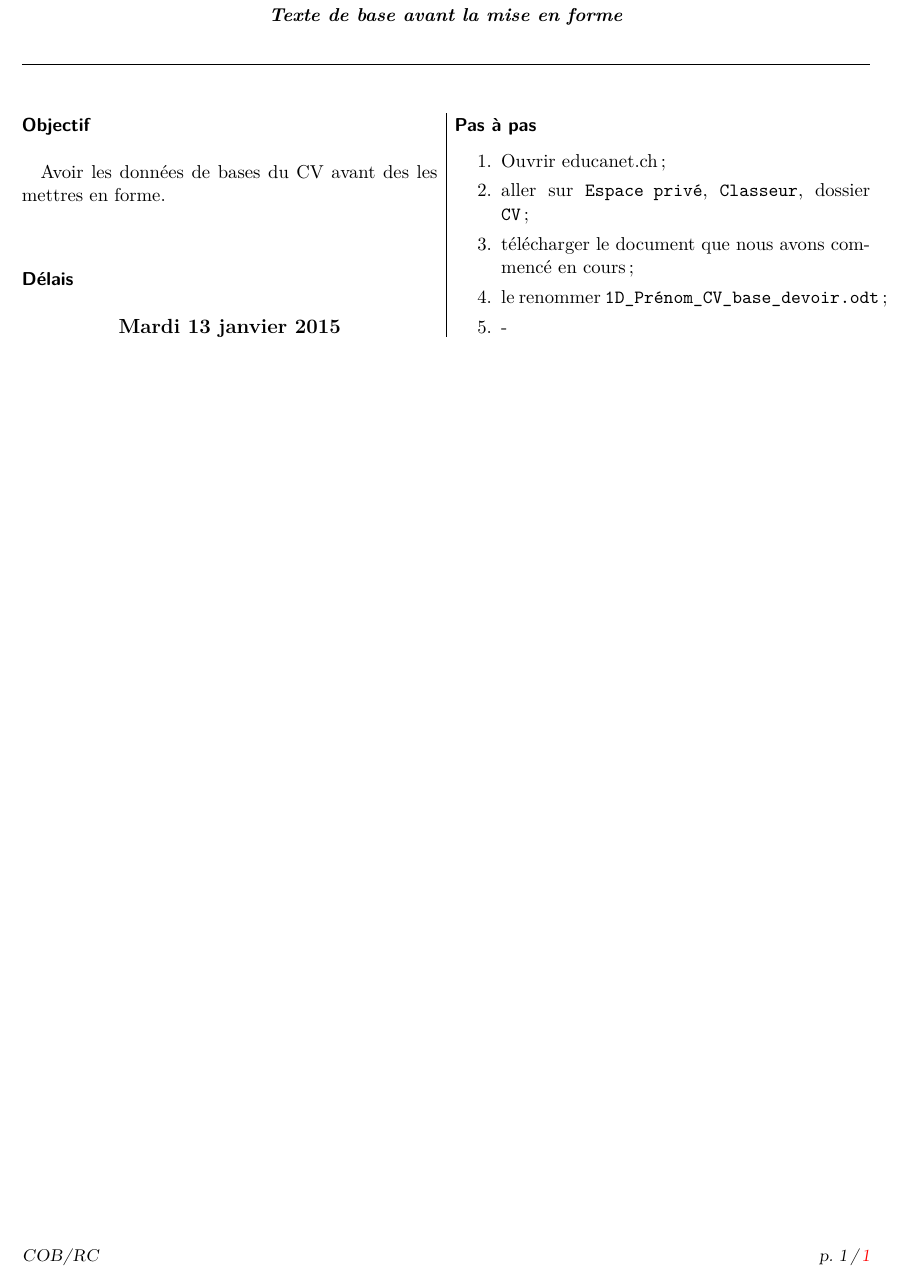
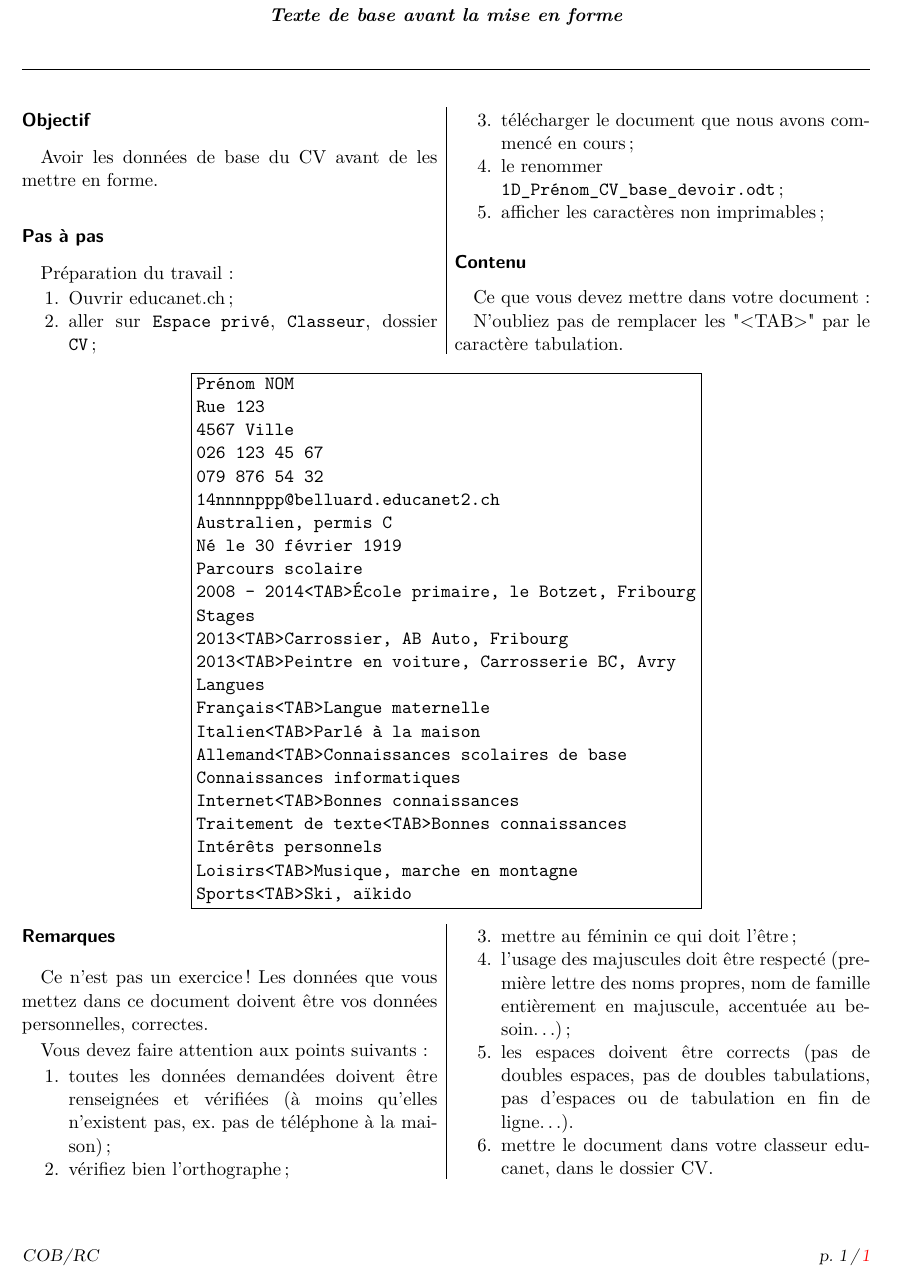
Before and after one commit to COBFr/CoursInfo_1e, a LaTeX CV (CV_bases/base.tex): part of the page, cut so that both start at the same text. Compiled offline with pdfLaTeX; an older LaTeX class or package is replaced by its successor.

Commit message:
Devoir pour la classe de développement
En l'état pour l'envoi.

```diff
--- a/CV_bases/base.tex
+++ b/CV_bases/base.tex
@@ -2,7 +2,7 @@
 \usepackage[utf8]{inputenc}\usepackage[T1]{fontenc}
 \usepackage[textwidth=17.5cm,textheight=25cm,left=2cm,top=2cm]{geometry}
 \usepackage[urlcolor=blue,colorlinks=true]{hyperref}
-\usepackage{xspace,paralist,multicol,scrpage2,lastpage,lmodern,babel}
+\usepackage{xspace,paralist,multicol,scrpage2,lastpage,lmodern,moreverb,babel}
 
 \setlength\columnseprule{0.4pt}\setlength\multicolsep{1pt}
 \pagestyle{scrheadings}\clearscrheadfoot
@@ -13,27 +13,77 @@
 \begin{center}
 	{\huge Faire un CV}\par
 	\textbf{\textit{Texte de base avant la mise en forme}}
-\end{center}\par\noindent\hrulefill{}\\[1em]
+\end{center}\smallskip\noindent\hrulefill{}\\[1ex]
 
 \begin{multicols}{2}
 
 \subsubsection*{Objectif}
-Avoir les données de bases du CV avant des les mettres en forme.
+Avoir les données de base du CV avant de les mettre en forme.
 
-\subsubsection*{Délais}
-\begin{center}
-	\large\bfseries
-	Mardi 13 janvier 2015
-\end{center}
+%\subsubsection*{Délais}
+%\begin{center}
+%	\large\bfseries
+%	Mardi 13 janvier 2015
+%\end{center}
 
 \subsubsection*{Pas à pas}
-\begin{enumerate}
+Préparation du travail:
+\begin{compactenum}
 	\item Ouvrir educanet.ch;
 	\item aller sur \texttt{Espace privé}, \texttt{Classeur}, dossier \texttt{CV};
 	\item télécharger le document que nous avons commencé en cours;
-	\item le renommer \texttt{1D\_Prénom\_CV\_base\_devoir.odt};
-	\item -
-\end{enumerate}
+	\item le renommer\\ \texttt{1D\_Prénom\_CV\_base\_devoir.odt};
+	\item afficher les caractères non imprimables;
+\end{compactenum}
+
+\subsubsection*{Contenu}
+Ce que vous devez mettre dans votre document:
+
+N'oubliez pas de remplacer les "<TAB>" par le caractère tabulation.
+\end{multicols}
+
+\begin{center}\begin{boxedverbatim}
+	Prénom NOM
+	Rue 123
+	4567 Ville
+	026 123 45 67
+	079 876 54 32
+	14nnnnppp@belluard.educanet2.ch
+	Australien, permis C
+	Né le 30 février 1919
+	Parcours scolaire
+	2008 - 2014<TAB>École primaire, le Botzet, Fribourg
+	Stages
+	2013<TAB>Carrossier, AB Auto, Fribourg
+	2013<TAB>Peintre en voiture, Carrosserie BC, Avry
+	Langues
+	Français<TAB>Langue maternelle
+	Italien<TAB>Parlé à la maison
+	Allemand<TAB>Connaissances scolaires de base
+	Connaissances informatiques
+	Internet<TAB>Bonnes connaissances
+	Traitement de texte<TAB>Bonnes connaissances
+	Intérêts personnels
+	Loisirs<TAB>Musique, marche en montagne
+	Sports<TAB>Ski, aïkido
+\end{boxedverbatim}
+\end{center}
+
+\begin{multicols}{2}
+\subsubsection*{Remarques}
+Ce n'est pas un exercice!
+Les données que vous mettez dans ce document doivent être vos données personnelles, correctes.
+
+Vous devez faire attention aux points suivants:
+\begin{compactenum}
+	\item toutes les données demandées doivent être renseignées et vérifiées
+		(à moins qu'elles n'existent pas, ex. pas de téléphone à la maison);
+	\item vérifiez bien l'orthographe;
+	\item mettre au féminin ce qui doit l'être;
+	\item l'usage des majuscules doit être respecté (première lettre des noms propres, nom de famille entièrement en majuscule, accentuée au besoin\dots);
+	\item les espaces doivent être corrects (pas de doubles espaces, pas de doubles tabulations, pas d'espaces ou de tabulation en fin de ligne\dots).
+	\item mettre le document dans votre classeur educanet, dans le dossier CV.
+\end{compactenum}
 
 \end{multicols}
 \end{document}
```
